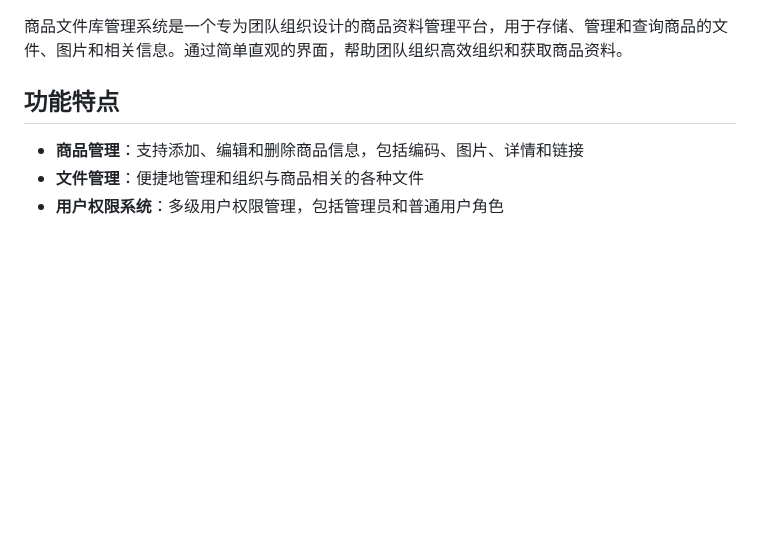
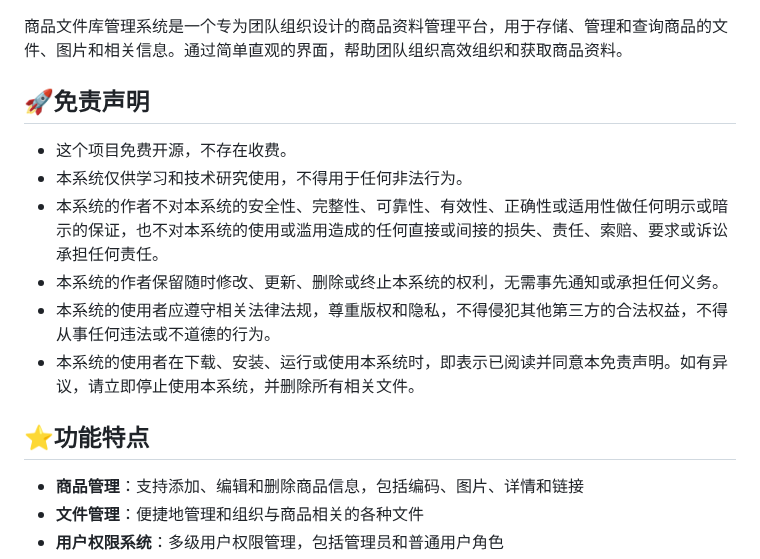
Before and after one commit to GuoKe416/ProductsWeb-GuoKe, a Markdown page: README.md, the part around one of its changes. Drawn GitHub-style; blank space fills up the shorter version.

```diff
--- a/README.md
+++ b/README.md
@@ -2,7 +7,15 @@
 
 商品文件库管理系统是一个专为团队组织设计的商品资料管理平台，用于存储、管理和查询商品的文件、图片和相关信息。通过简单直观的界面，帮助团队组织高效组织和获取商品资料。
 
-## 功能特点
+## 🚀免责声明
+ - 这个项目免费开源，不存在收费。
+ - 本系统仅供学习和技术研究使用，不得用于任何非法行为。
+ - 本系统的作者不对本系统的安全性、完整性、可靠性、有效性、正确性或适用性做任何明示或暗示的保证，也不对本系统的使用或滥用造成的任何直接或间接的损失、责任、索赔、要求或诉讼承担任何责任。
+ - 本系统的作者保留随时修改、更新、删除或终止本系统的权利，无需事先通知或承担任何义务。
+ - 本系统的使用者应遵守相关法律法规，尊重版权和隐私，不得侵犯其他第三方的合法权益，不得从事任何违法或不道德的行为。
+ - 本系统的使用者在下载、安装、运行或使用本系统时，即表示已阅读并同意本免责声明。如有异议，请立即停止使用本系统，并删除所有相关文件。
+
+## ⭐功能特点
 
 - **商品管理**：支持添加、编辑和删除商品信息，包括编码、图片、详情和链接
 - **文件管理**：便捷地管理和组织与商品相关的各种文件
```
Also changed, not shown: other parts of README.md (+17 -12 lines).
